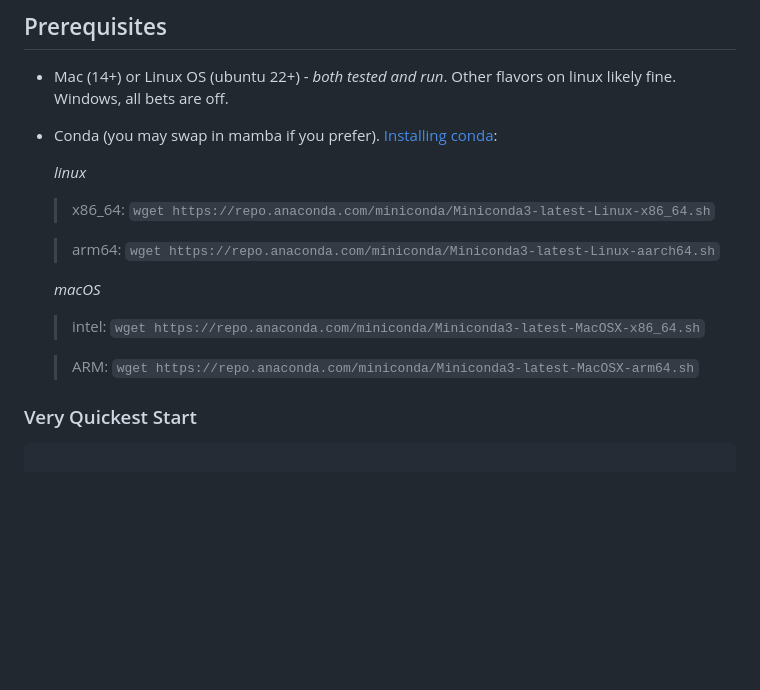
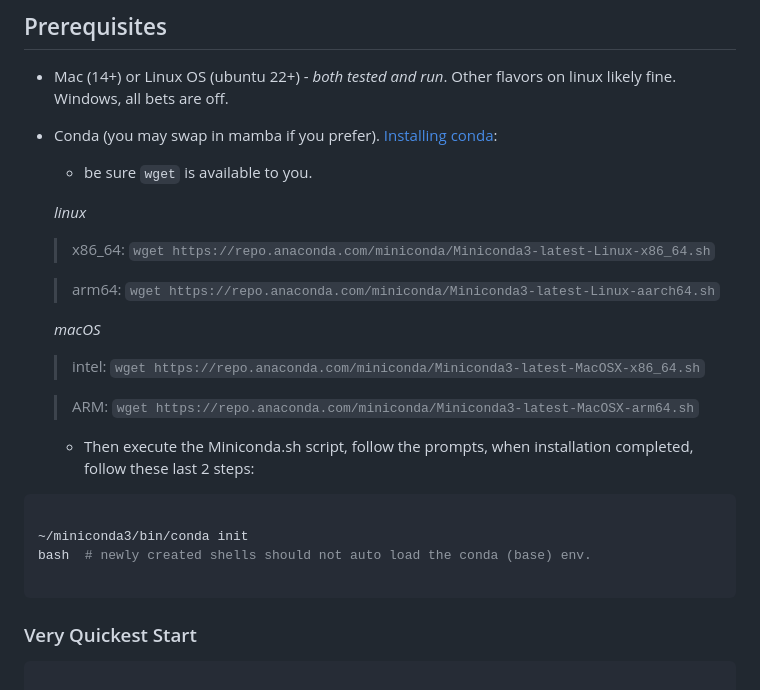
Before and after one commit to RCRF/bloom_dewey, a Markdown page: README.md, the part around the change. Rendered like a GitHub page; blank space fills up the shorter version.

````diff
--- a/README.md
+++ b/README.md
@@ -157,6 +157,8 @@ So many nodes and edges.
 
 * Conda (you may swap in mamba if you prefer). [Installing conda](https://docs.conda.io/en/latest/miniconda.html):
 
+  * be sure `wget` is available to you.
+
   *linux*
 
   >  x86_64: `wget https://repo.anaconda.com/miniconda/Miniconda3-latest-Linux-x86_64.sh`
@@ -169,6 +171,14 @@ So many nodes and edges.
 
   >   ARM: `wget https://repo.anaconda.com/miniconda/Miniconda3-latest-MacOSX-arm64.sh`
 
+  * Then execute the Miniconda.sh script, follow the prompts, when installation completed, follow these last 2 steps:
+
+```bash
+
+~/miniconda3/bin/conda init
+bash  # newly created shells should not auto load the conda (base) env.
+
+```
 
 
 ### Very Quickest Start
````
